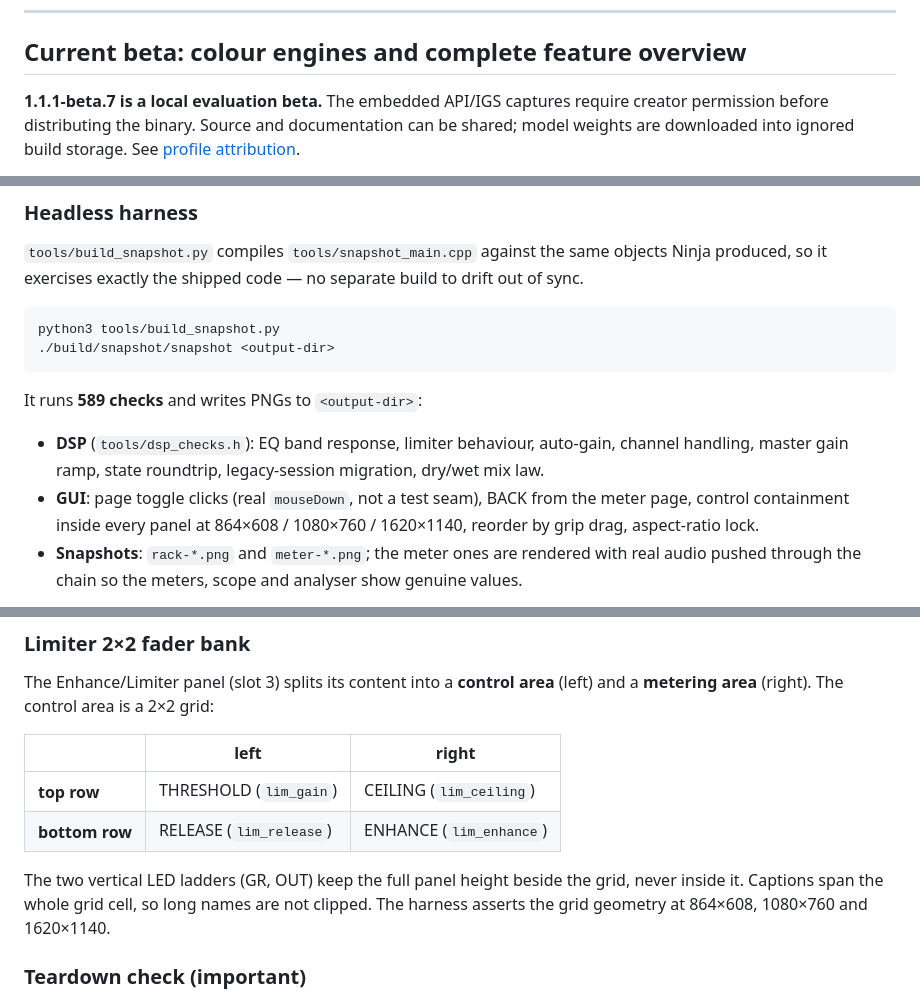
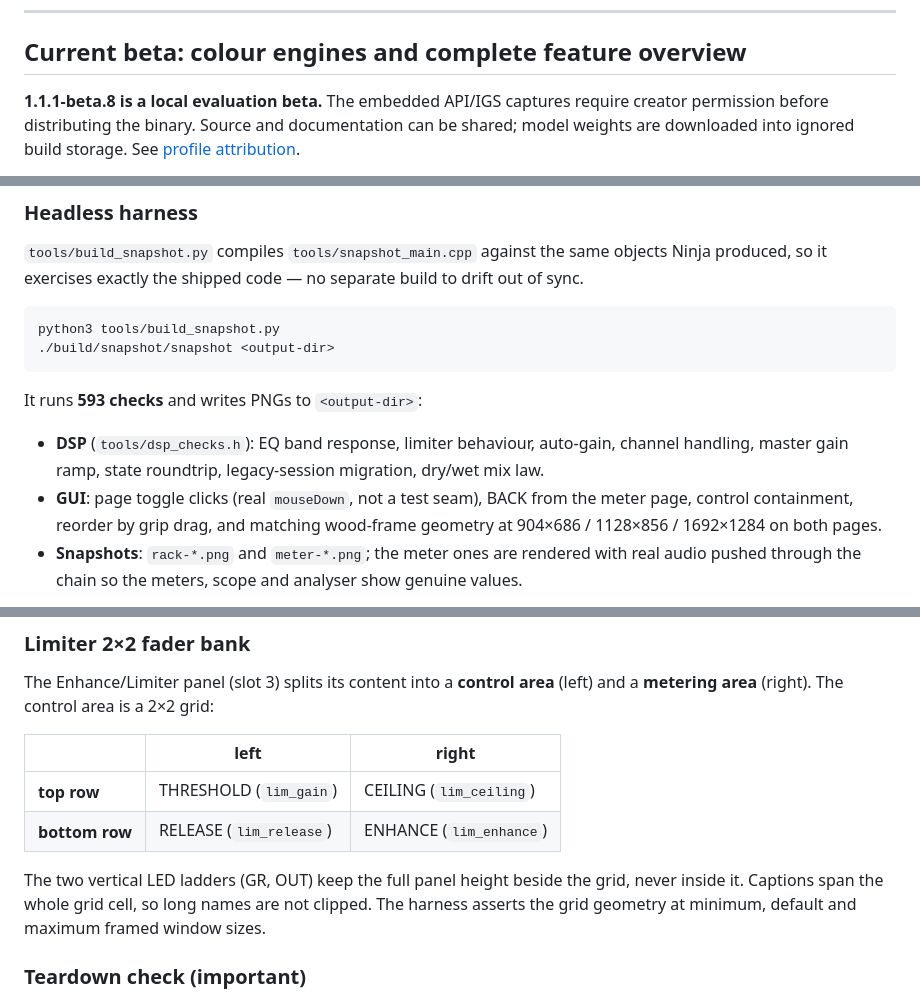
Before and after one commit to zackyusof/zychanstrip, a Markdown page: README.md, 3 parts joined by grey strips. Drawn GitHub-style.

````diff
--- a/README.md
+++ b/README.md
@@ -25,7 +25,7 @@ Two pages live side by side, switched by the **RACK / METER** toggle in the head
 
 ## Current beta: colour engines and complete feature overview
 
-**1.1.1-beta.7 is a local evaluation beta.** The embedded API/IGS captures require creator
+**1.1.1-beta.8 is a local evaluation beta.** The embedded API/IGS captures require creator
 permission before distributing the binary. Source and documentation can be shared; model
 weights are downloaded into ignored build storage. See [profile attribution](THIRD_PARTY_NOTICES.md).
 
@@ -366,10 +368,10 @@ python3 tools/build_snapshot.py
 ./build/snapshot/snapshot <output-dir>
 ```
 
-It runs **589 checks** and writes PNGs to `<output-dir>`:
+It runs **593 checks** and writes PNGs to `<output-dir>`:
 
 - **DSP** (`tools/dsp_checks.h`): EQ band response, limiter behaviour, auto-gain, channel handling, master gain ramp, state roundtrip, legacy-session migration, dry/wet mix law.
-- **GUI**: page toggle clicks (real `mouseDown`, not a test seam), BACK from the meter page, control containment inside every panel at 864×608 / 1080×760 / 1620×1140, reorder by grip drag, aspect-ratio lock.
+- **GUI**: page toggle clicks (real `mouseDown`, not a test seam), BACK from the meter page, control containment, reorder by grip drag, and matching wood-frame geometry at 904×686 / 1128×856 / 1692×1284 on both pages.
 - **Snapshots**: `rack-*.png` and `meter-*.png`; the meter ones are rendered with real audio pushed through the chain so the meters, scope and analyser show genuine values.
 
 **When you add a feature, add a check.** A test that only asserts "it did something" is how real bugs ship: the dry/wet phase inversion and the auto-gain order dependence both passed the suite as originally written.
@@ -385,8 +387,8 @@ The Enhance/Limiter panel (slot 3) splits its content into a **control area** (l
 | **bottom row** | RELEASE (`lim_release`) | ENHANCE (`lim_enhance`) |
 
 The two vertical LED ladders (GR, OUT) keep the full panel height beside the grid, never inside it.
-Captions span the whole grid cell, so long names are not clipped. The harness asserts the grid geometry at
-864×608, 1080×760 and 1620×1140.
+Captions span the whole grid cell, so long names are not clipped. The harness asserts the grid geometry
+at minimum, default and maximum framed window sizes.
 
 ### Teardown check (important)
 
````
Also changed, not shown: other parts of README.md (+17 -9 lines), CHANGELOG.md (+6 -0 lines), docs/specs/wood-frame.md (added, +22 -0 lines), Assets/wood_bottom.png (added), Assets/wood_left.png (added), Assets/wood_right.png (added), Assets/wood_top.png (added), docs/screenshots/zychanstrip-rack.png, 5 other files.
